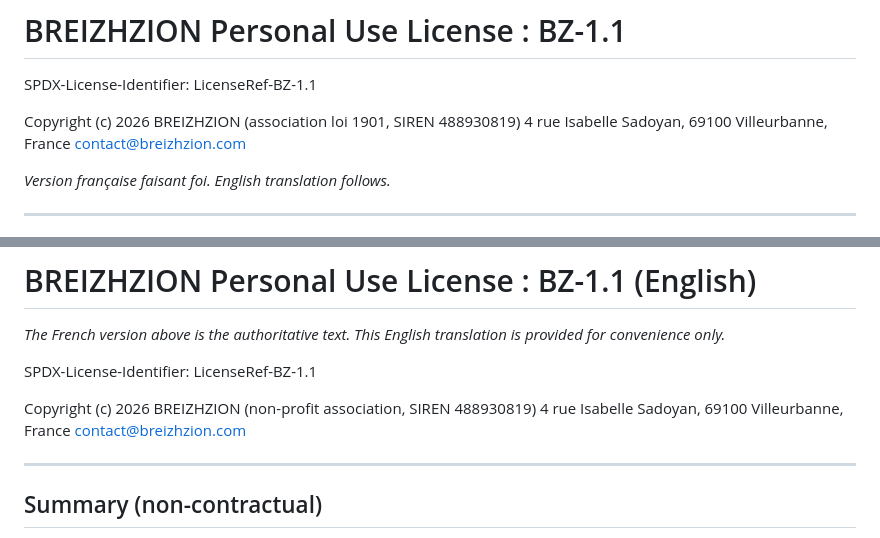
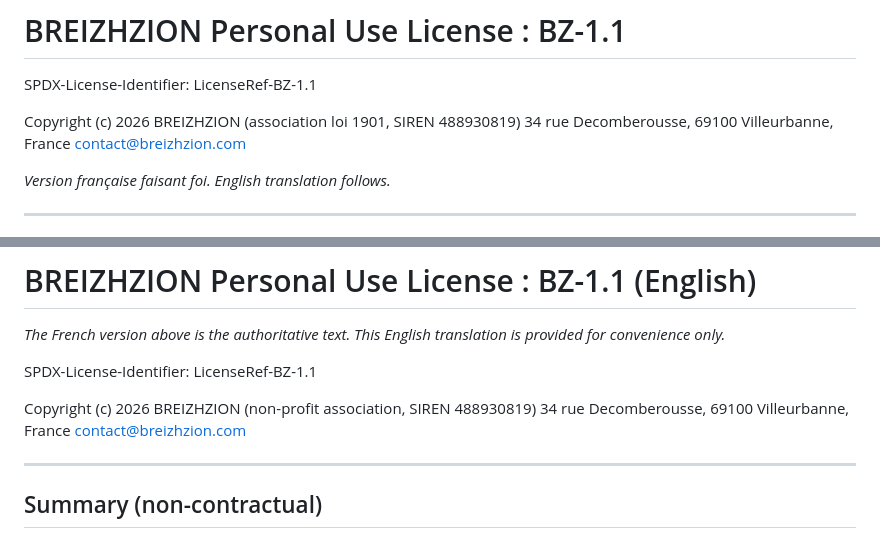
Before and after one commit to bzhzion/hublot, a Markdown page: LICENSE.md, 2 parts joined by grey strips. Drawn GitHub-style.

```diff
--- a/LICENSE.md
+++ b/LICENSE.md
@@ -3,7 +3,7 @@
 SPDX-License-Identifier: LicenseRef-BZ-1.1
 
 Copyright (c) 2026 BREIZHZION (association loi 1901, SIREN 488930819)
-4 rue Isabelle Sadoyan, 69100 Villeurbanne, France
+34 rue Decomberousse, 69100 Villeurbanne, France
 contact@breizhzion.com
 
 *Version française faisant foi. English translation follows.*
@@ -248,7 +248,7 @@ translation is provided for convenience only.*
 SPDX-License-Identifier: LicenseRef-BZ-1.1
 
 Copyright (c) 2026 BREIZHZION (non-profit association, SIREN 488930819)
-4 rue Isabelle Sadoyan, 69100 Villeurbanne, France
+34 rue Decomberousse, 69100 Villeurbanne, France
 contact@breizhzion.com
 
 ---
```
Also changed, not shown: CHANGELOG.md (+1 -0 lines).
